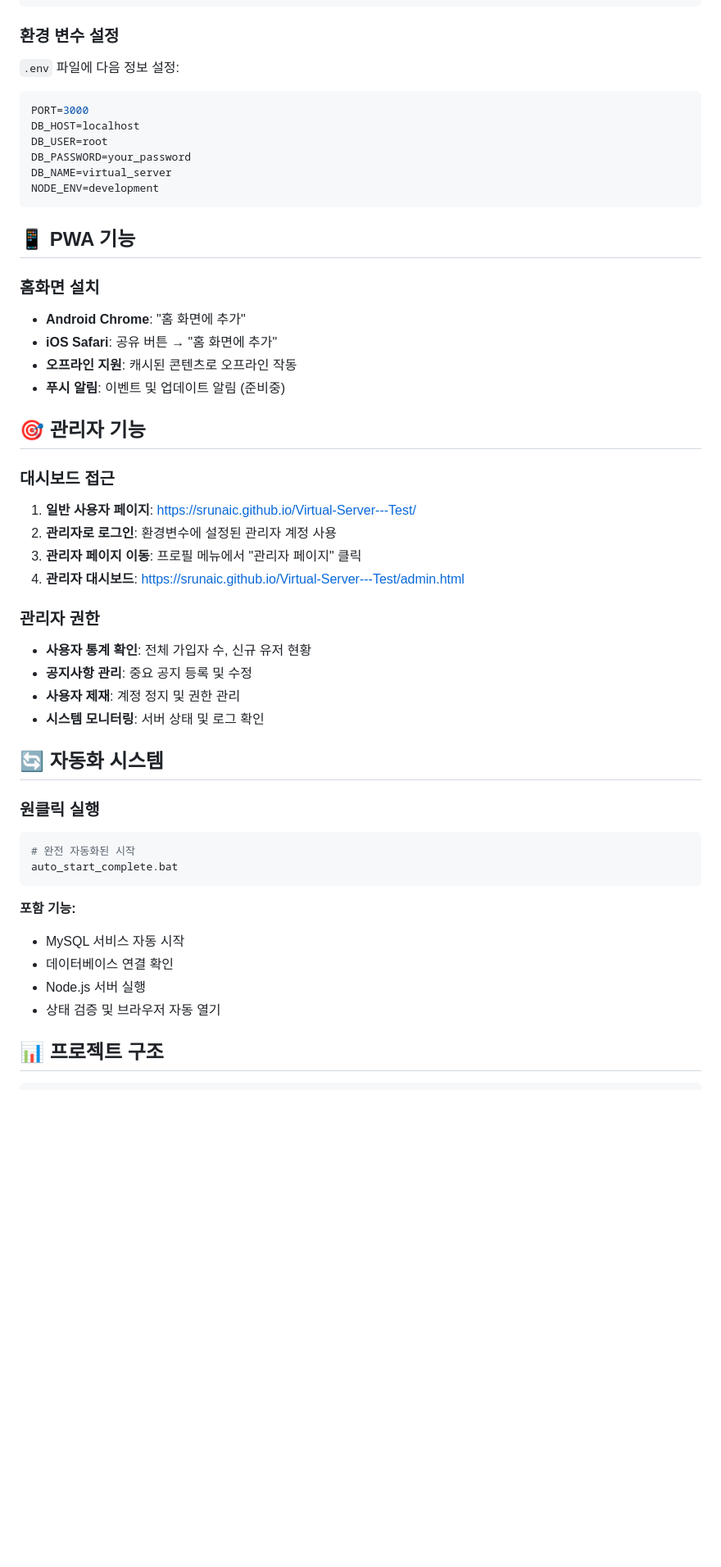
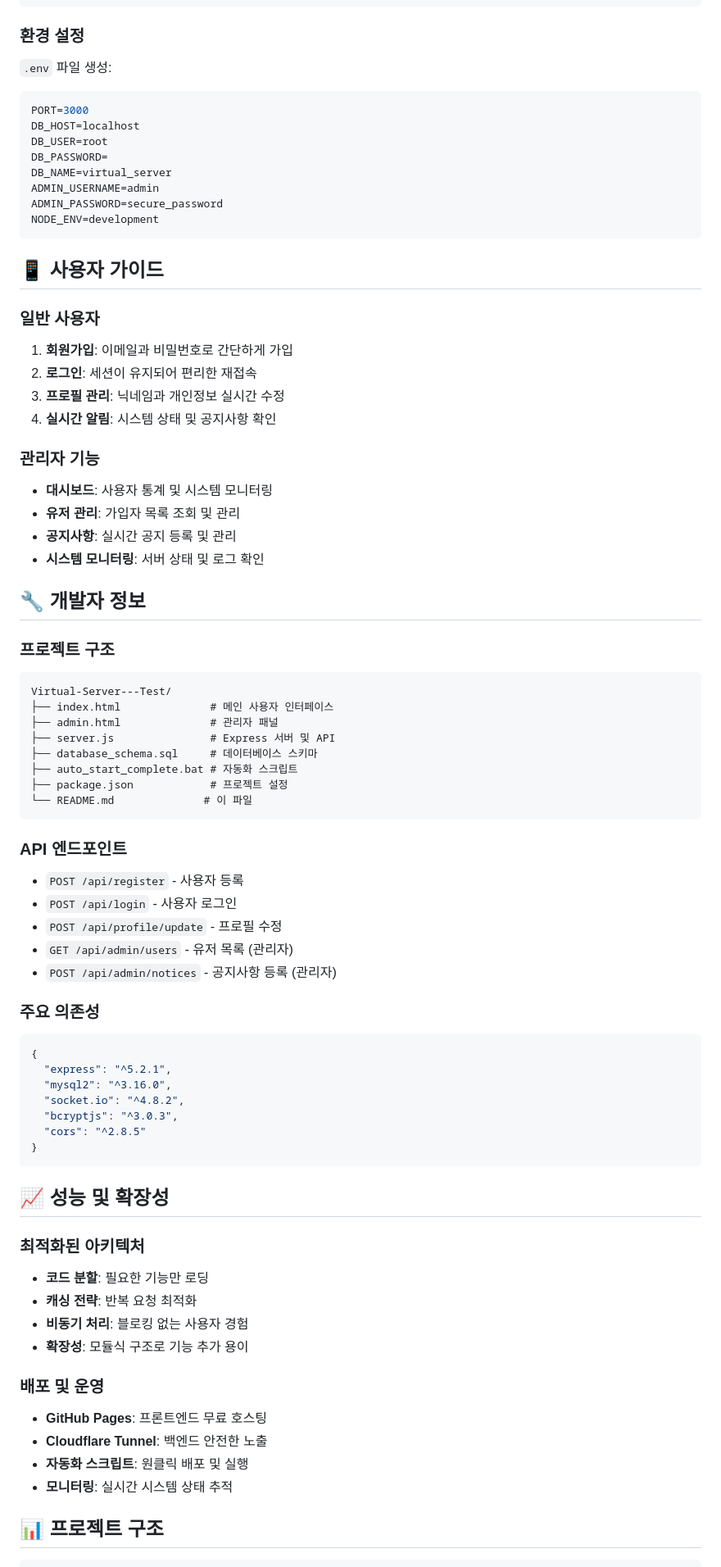
Before and after one commit to srunaic/Virtual-Server---Test, a Markdown page: README.md, the part around the change printed below. Shown: that part at 82% size. Rendered like a GitHub page; blank space fills up the shorter version.

````diff
--- a/README.md
+++ b/README.md
@@ -74,52 +75,78 @@ npm start
 auto_start_complete.bat
 ```
 
-### 환경 변수 설정
-`.env` 파일에 다음 정보 설정:
+### 환경 설정
+`.env` 파일 생성:
 ```env
 PORT=3000
 DB_HOST=localhost
 DB_USER=root
-DB_PASSWORD=your_password
+DB_PASSWORD=
 DB_NAME=virtual_server
+ADMIN_USERNAME=admin
+ADMIN_PASSWORD=secure_password
 NODE_ENV=development
 ```
 
-## 📱 PWA 기능
+## 📱 사용자 가이드
 
-### 홈화면 설치
-- **Android Chrome**: "홈 화면에 추가"
-- **iOS Safari**: 공유 버튼 → "홈 화면에 추가"
-- **오프라인 지원**: 캐시된 콘텐츠로 오프라인 작동
-- **푸시 알림**: 이벤트 및 업데이트 알림 (준비중)
+### 일반 사용자
+1. **회원가입**: 이메일과 비밀번호로 간단하게 가입
+2. **로그인**: 세션이 유지되어 편리한 재접속
+3. **프로필 관리**: 닉네임과 개인정보 실시간 수정
+4. **실시간 알림**: 시스템 상태 및 공지사항 확인
 
-## 🎯 관리자 기능
-
-### 대시보드 접근
-1. **일반 사용자 페이지**: https://srunaic.github.io/Virtual-Server---Test/
-2. **관리자로 로그인**: 환경변수에 설정된 관리자 계정 사용
-3. **관리자 페이지 이동**: 프로필 메뉴에서 "관리자 페이지" 클릭
-4. **관리자 대시보드**: https://srunaic.github.io/Virtual-Server---Test/admin.html
-
-### 관리자 권한
-- **사용자 통계 확인**: 전체 가입자 수, 신규 유저 현황
-- **공지사항 관리**: 중요 공지 등록 및 수정
-- **사용자 제재**: 계정 정지 및 권한 관리
+### 관리자 기능
+- **대시보드**: 사용자 통계 및 시스템 모니터링
+- **유저 관리**: 가입자 목록 조회 및 관리
+- **공지사항**: 실시간 공지 등록 및 관리
 - **시스템 모니터링**: 서버 상태 및 로그 확인
 
-## 🔄 자동화 시스템
+## 🔧 개발자 정보
 
-### 원클릭 실행
-```bash
-# 완전 자동화된 시작
-auto_start_complete.bat
+### 프로젝트 구조
+```
+Virtual-Server---Test/
+├── index.html              # 메인 사용자 인터페이스
+├── admin.html              # 관리자 패널
+├── server.js               # Express 서버 및 API
+├── database_schema.sql     # 데이터베이스 스키마
+├── auto_start_complete.bat # 자동화 스크립트
+├── package.json            # 프로젝트 설정
+└── README.md              # 이 파일
 ```
 
-**포함 기능:**
-- MySQL 서비스 자동 시작
-- 데이터베이스 연결 확인
-- Node.js 서버 실행
-- 상태 검증 및 브라우저 자동 열기
+### API 엔드포인트
+- `POST /api/register` - 사용자 등록
+- `POST /api/login` - 사용자 로그인
+- `POST /api/profile/update` - 프로필 수정
+- `GET /api/admin/users` - 유저 목록 (관리자)
+- `POST /api/admin/notices` - 공지사항 등록 (관리자)
+
+### 주요 의존성
+```json
+{
+  "express": "^5.2.1",
+  "mysql2": "^3.16.0",
+  "socket.io": "^4.8.2",
+  "bcryptjs": "^3.0.3",
+  "cors": "^2.8.5"
+}
+```
+
+## 📈 성능 및 확장성
+
+### 최적화된 아키텍처
+- **코드 분할**: 필요한 기능만 로딩
+- **캐싱 전략**: 반복 요청 최적화
+- **비동기 처리**: 블로킹 없는 사용자 경험
+- **확장성**: 모듈식 구조로 기능 추가 용이
+
+### 배포 및 운영
+- **GitHub Pages**: 프론트엔드 무료 호스팅
+- **Cloudflare Tunnel**: 백엔드 안전한 노출
+- **자동화 스크립트**: 원클릭 배포 및 실행
+- **모니터링**: 실시간 시스템 상태 추적
 
 ## 📊 프로젝트 구조
 ```
````
Also changed, not shown: other parts of README.md (+80 -77 lines).
